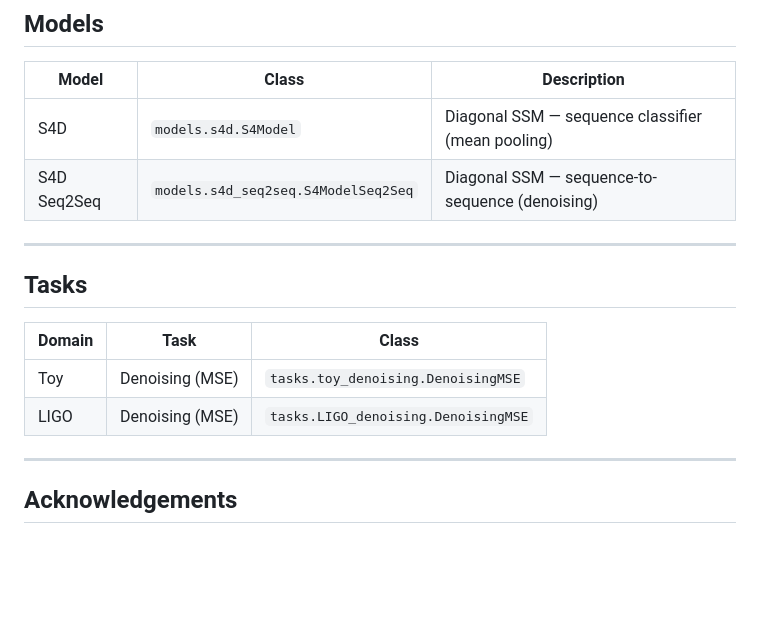
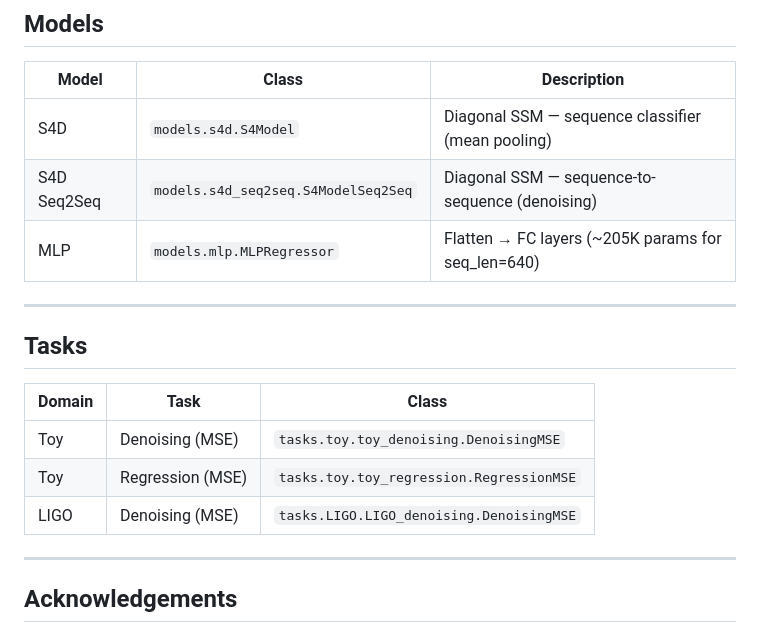
Before and after one commit to kyoon-mit/PhyTS, a Markdown page: README.md, the part around one of its changes. GitHub-like rendering; blank space fills up the shorter version.

```diff
--- a/README.md
+++ b/README.md
@@ -94,6 +124,7 @@ python main.py fit --config configs/train_toy.yaml \
 |-------|-------|-------------|
 | S4D | `models.s4d.S4Model` | Diagonal SSM — sequence classifier (mean pooling) |
 | S4D Seq2Seq | `models.s4d_seq2seq.S4ModelSeq2Seq` | Diagonal SSM — sequence-to-sequence (denoising) |
+| MLP | `models.mlp.MLPRegressor` | Flatten → FC layers (~205K params for seq_len=640) |
 
 ---
 
@@ -101,8 +132,9 @@ python main.py fit --config configs/train_toy.yaml \
 
 | Domain | Task | Class |
 |--------|------|-------|
-| Toy | Denoising (MSE) | `tasks.toy_denoising.DenoisingMSE` |
-| LIGO | Denoising (MSE) | `tasks.LIGO_denoising.DenoisingMSE` |
+| Toy | Denoising (MSE) | `tasks.toy.toy_denoising.DenoisingMSE` |
+| Toy | Regression (MSE) | `tasks.toy.toy_regression.RegressionMSE` |
+| LIGO | Denoising (MSE) | `tasks.LIGO.LIGO_denoising.DenoisingMSE` |
 
 ---
 
```
Also changed, not shown: other parts of README.md (+49 -19 lines).
